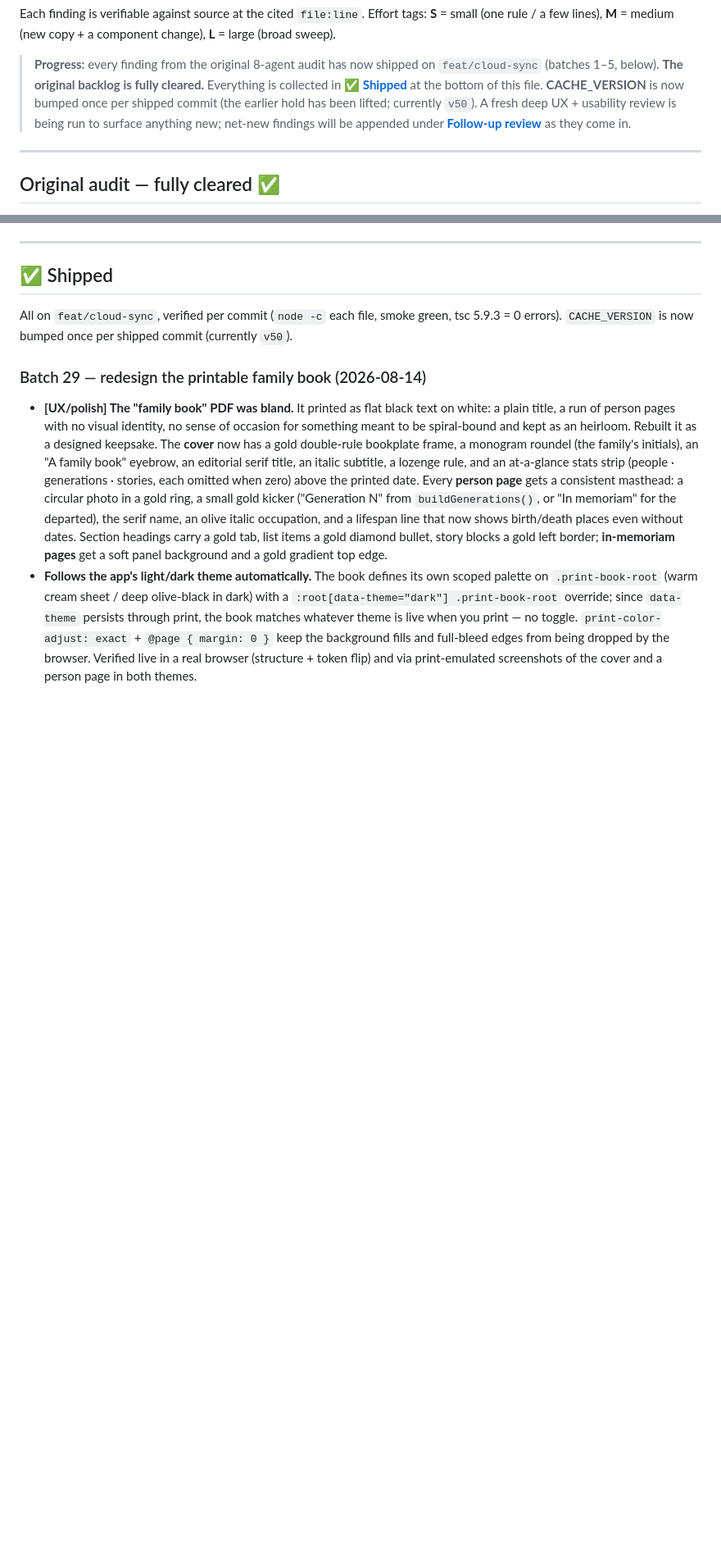
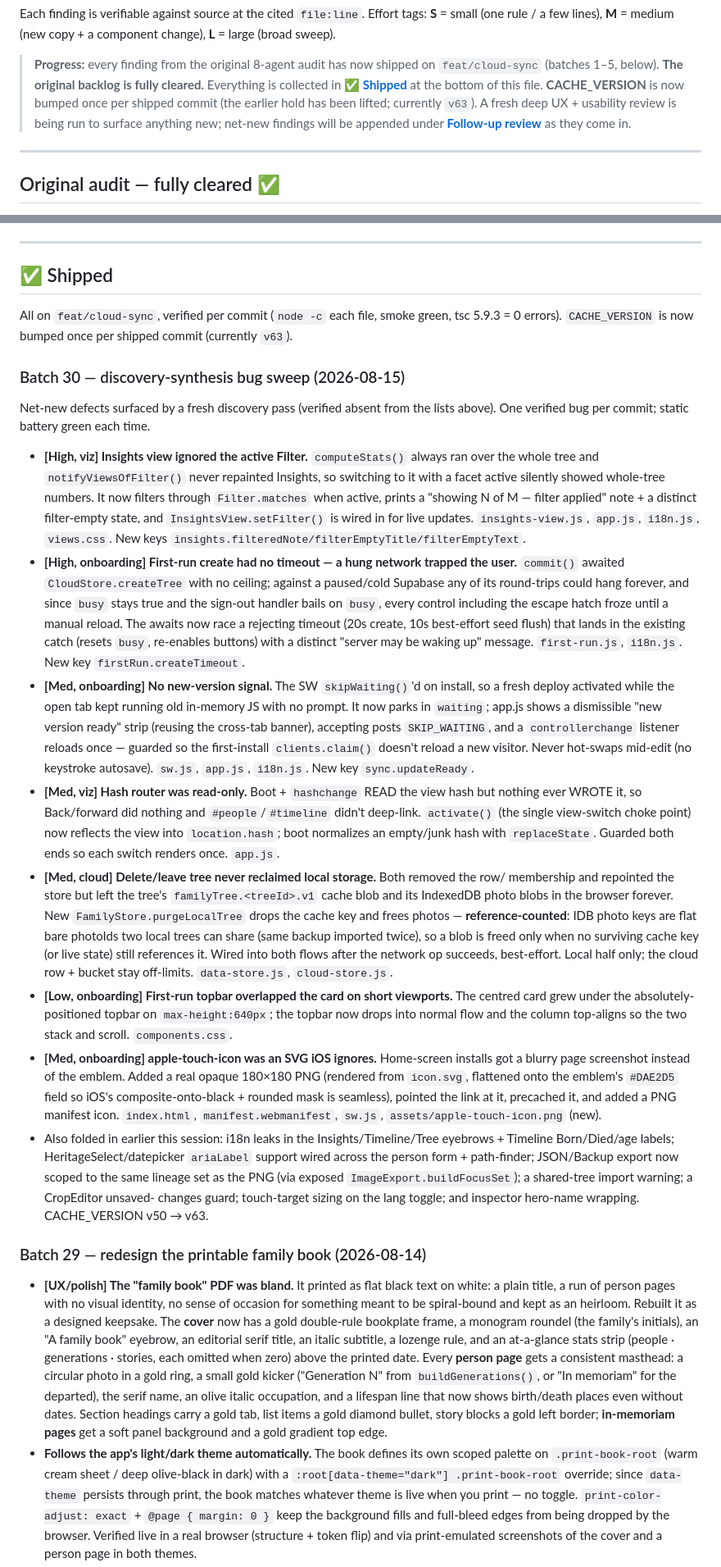
Before and after one commit to AnonySharma/Virasat, a Markdown page: docs/UX-BACKLOG.md, 2 parts joined by grey strips. Shown at 82% size. Rendered like a GitHub page; blank space fills up the shorter version.

Commit message:
docs: log Batch 30 (discovery-synthesis bug sweep) in UX-BACKLOG
Records the seven verified defects fixed this session (Insights filter, first-run
timeout, SW update prompt, hash router write, local-tree reclaim, short-viewport
topbar, apple-touch-icon PNG) plus the earlier-session i18n/aria/export/crop
polish, in the ✅ Shipped section. CACHE_VERSION reference updated v50 → v63.

Co-Authored-By: Claude Opus 4.8 (1M context) <noreply@anthropic.com>

```diff
--- a/docs/UX-BACKLOG.md
+++ b/docs/UX-BACKLOG.md
@@ -13,7 +13,7 @@ change), **L** = large (broad sweep).
 > `feat/cloud-sync` (batches 1–5, below). **The original backlog is fully
 > cleared.** Everything is collected in **[✅ Shipped](#-shipped)** at the bottom
 > of this file. **CACHE_VERSION** is now bumped once per shipped commit (the earlier
-> hold has been lifted; currently `v50`). A fresh deep UX + usability review is being
+> hold has been lifted; currently `v63`). A fresh deep UX + usability review is being
 > run to surface anything new; net-new findings will be appended under
 > **[Follow-up review](#follow-up-review-2026-08-12)** as they come in.
 
@@ -568,7 +568,59 @@ semantics and are logged for a decision, not fixed in this no-backend pass.
 
 All on `feat/cloud-sync`, verified per commit (`node -c` each file, smoke green,
 tsc 5.9.3 = 0 errors). `CACHE_VERSION` is now bumped once per shipped commit
-(currently `v50`).
+(currently `v63`).
+
+### Batch 30 — discovery-synthesis bug sweep (2026-08-15)
+
+Net-new defects surfaced by a fresh discovery pass (verified absent from the
+lists above). One verified bug per commit; static battery green each time.
+
+- **[High, viz] Insights view ignored the active Filter.** `computeStats()` always ran over
+  the whole tree and `notifyViewsOfFilter()` never repainted Insights, so switching to it with
+  a facet active silently showed whole-tree numbers. It now filters through `Filter.matches`
+  when active, prints a "showing N of M — filter applied" note + a distinct filter-empty state,
+  and `InsightsView.setFilter()` is wired in for live updates. `insights-view.js`, `app.js`,
+  `i18n.js`, `views.css`. New keys `insights.filteredNote/filterEmptyTitle/filterEmptyText`.
+- **[High, onboarding] First-run create had no timeout — a hung network trapped the user.**
+  `commit()` awaited `CloudStore.createTree` with no ceiling; against a paused/cold Supabase
+  any of its round-trips could hang forever, and since `busy` stays true and the sign-out
+  handler bails on `busy`, every control including the escape hatch froze until a manual
+  reload. The awaits now race a rejecting timeout (20s create, 10s best-effort seed flush) that
+  lands in the existing catch (resets `busy`, re-enables buttons) with a distinct "server may
+  be waking up" message. `first-run.js`, `i18n.js`. New key `firstRun.createTimeout`.
+- **[Med, onboarding] No new-version signal.** The SW `skipWaiting()`'d on install, so a fresh
+  deploy activated while the open tab kept running old in-memory JS with no prompt. It now parks
+  in `waiting`; app.js shows a dismissible "new version ready" strip (reusing the cross-tab
+  banner), accepting posts `SKIP_WAITING`, and a `controllerchange` listener reloads once —
+  guarded so the first-install `clients.claim()` doesn't reload a new visitor. Never hot-swaps
+  mid-edit (no keystroke autosave). `sw.js`, `app.js`, `i18n.js`. New key `sync.updateReady`.
+- **[Med, viz] Hash router was read-only.** Boot + `hashchange` READ the view hash but nothing
+  ever WROTE it, so Back/forward did nothing and `#people`/`#timeline` didn't deep-link.
+  `activate()` (the single view-switch choke point) now reflects the view into `location.hash`;
+  boot normalizes an empty/junk hash with `replaceState`. Guarded both ends so each switch
+  renders once. `app.js`.
+- **[Med, cloud] Delete/leave tree never reclaimed local storage.** Both removed the row/
+  membership and repointed the store but left the tree's `familyTree.<treeId>.v1` cache blob
+  and its IndexedDB photo blobs in the browser forever. New `FamilyStore.purgeLocalTree` drops
+  the cache key and frees photos — **reference-counted**: IDB photo keys are flat bare photoIds
+  two local trees can share (same backup imported twice), so a blob is freed only when no
+  surviving cache key (or live state) still references it. Wired into both flows after the
+  network op succeeds, best-effort. Local half only; the cloud row + bucket stay off-limits.
+  `data-store.js`, `cloud-store.js`.
+- **[Low, onboarding] First-run topbar overlapped the card on short viewports.** The centred
+  card grew under the absolutely-positioned topbar on `max-height:640px`; the topbar now drops
+  into normal flow and the column top-aligns so the two stack and scroll. `components.css`.
+- **[Med, onboarding] apple-touch-icon was an SVG iOS ignores.** Home-screen installs got a
+  blurry page screenshot instead of the emblem. Added a real opaque 180×180 PNG (rendered from
+  `icon.svg`, flattened onto the emblem's `#DAE2D5` field so iOS's composite-onto-black +
+  rounded mask is seamless), pointed the link at it, precached it, and added a PNG manifest
+  icon. `index.html`, `manifest.webmanifest`, `sw.js`, `assets/apple-touch-icon.png` (new).
+- Also folded in earlier this session: i18n leaks in the Insights/Timeline/Tree eyebrows +
+  Timeline Born/Died/age labels; HeritageSelect/datepicker `ariaLabel` support wired across the
+  person form + path-finder; JSON/Backup export now scoped to the same lineage set as the PNG
+  (via exposed `ImageExport.buildFocusSet`); a shared-tree import warning; a CropEditor unsaved-
+  changes guard; touch-target sizing on the lang toggle; and inspector hero-name wrapping.
+  CACHE_VERSION v50 → v63.
 
 ### Batch 29 — redesign the printable family book (2026-08-14)
 
```
